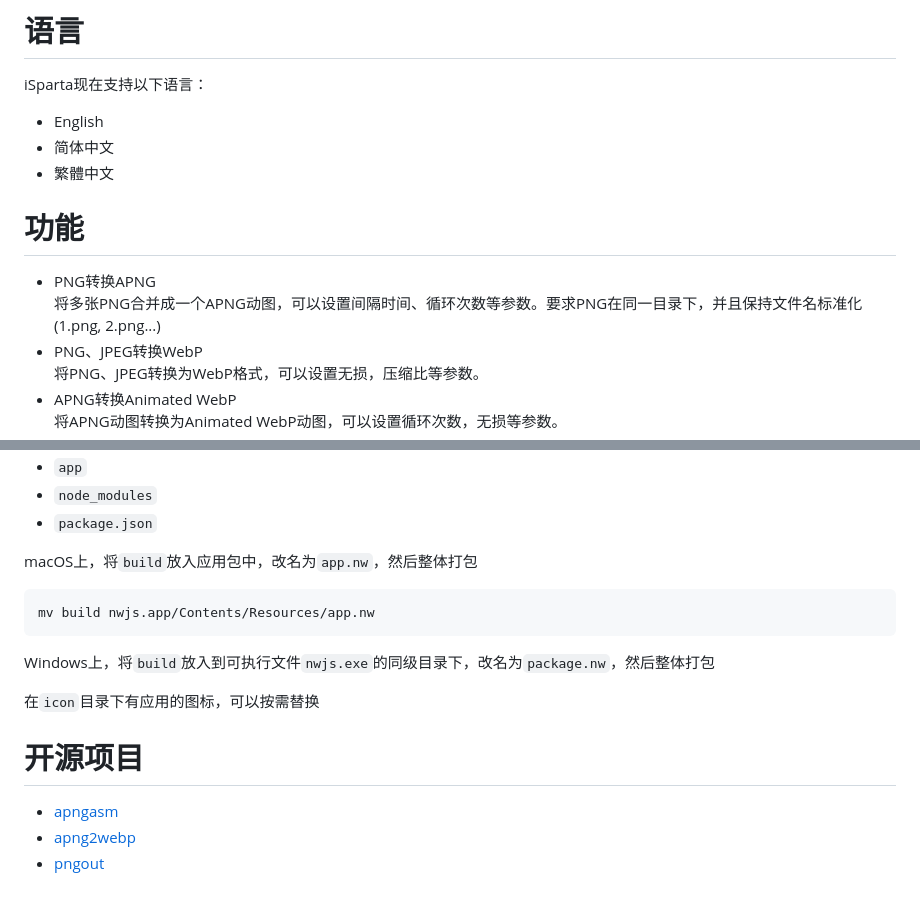
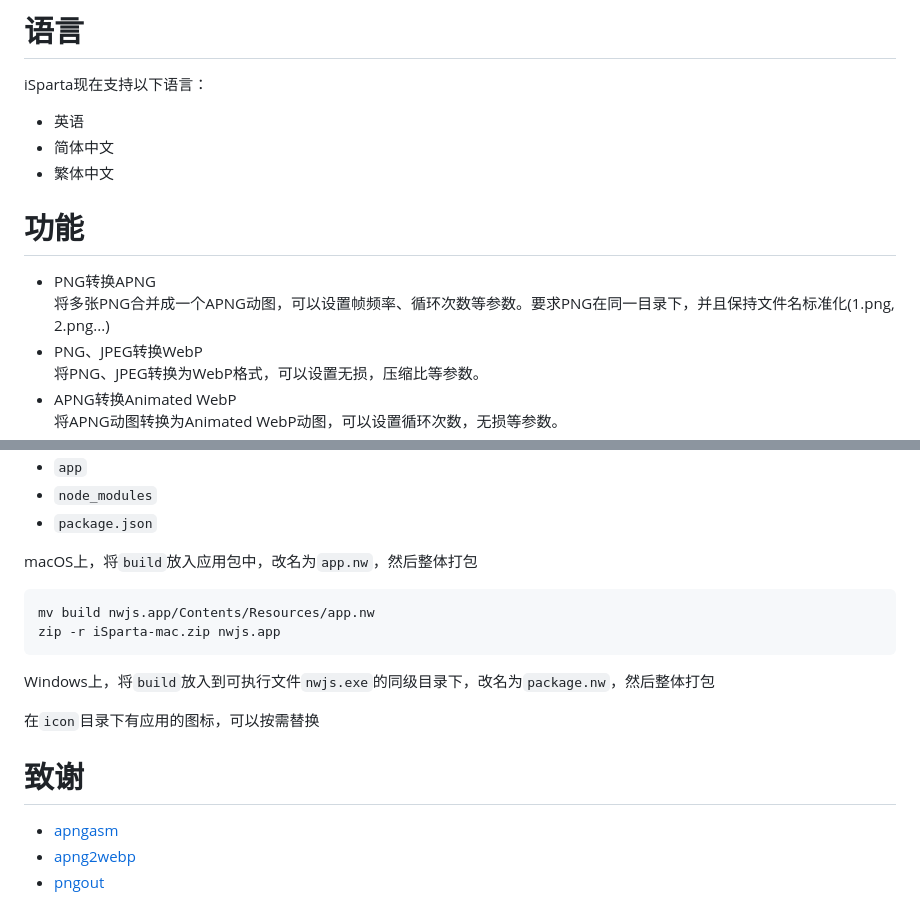
Before and after one commit to iSparta/iSparta, a Markdown page: README.md, 2 parts joined by grey strips. GitHub-like rendering.

Commit message:
Fix apng issue & add English readme
Fix apng file list issue
Add English README-en.md

````diff
--- a/README.md
+++ b/README.md
@@ -14,14 +16,14 @@ iSparta现在支持macOS和Windows系统，可以在[Release](https://github.com
 
 iSparta现在支持以下语言：
 
-+ English
++ 英语
 + 简体中文
-+ 繁體中文
++ 繁体中文
 
 # 功能
 
 + PNG转换APNG
-  将多张PNG合并成一个APNG动图，可以设置间隔时间、循环次数等参数。要求PNG在同一目录下，并且保持文件名标准化(1.png, 2.png...)
+  将多张PNG合并成一个APNG动图，可以设置帧频率、循环次数等参数。要求PNG在同一目录下，并且保持文件名标准化(1.png, 2.png...)
 + PNG、JPEG转换WebP
   将PNG、JPEG转换为WebP格式，可以设置无损，压缩比等参数。
 + APNG转换Animated WebP
@@ -63,13 +65,14 @@ macOS上，将`build`放入应用包中，改名为`app.nw`，然后整体打包
 
 ```bash
 mv build nwjs.app/Contents/Resources/app.nw
+zip -r iSparta-mac.zip nwjs.app
 ```
 
 Windows上，将`build`放入到可执行文件`nwjs.exe`的同级目录下，改名为`package.nw`，然后整体打包
 
 在`icon`目录下有应用的图标，可以按需替换
 
-# 开源项目
+# 致谢
 
 + [apngasm](http://apngasm.sourceforge.net/)
 + [apng2webp](https://github.com/Benny-/apng2webp)
````
Also changed, not shown: other parts of README.md (+2 -0 lines), README-en.md (added, +80 -0 lines), screenshot/screenshot-en.png (added), 1 other file.
